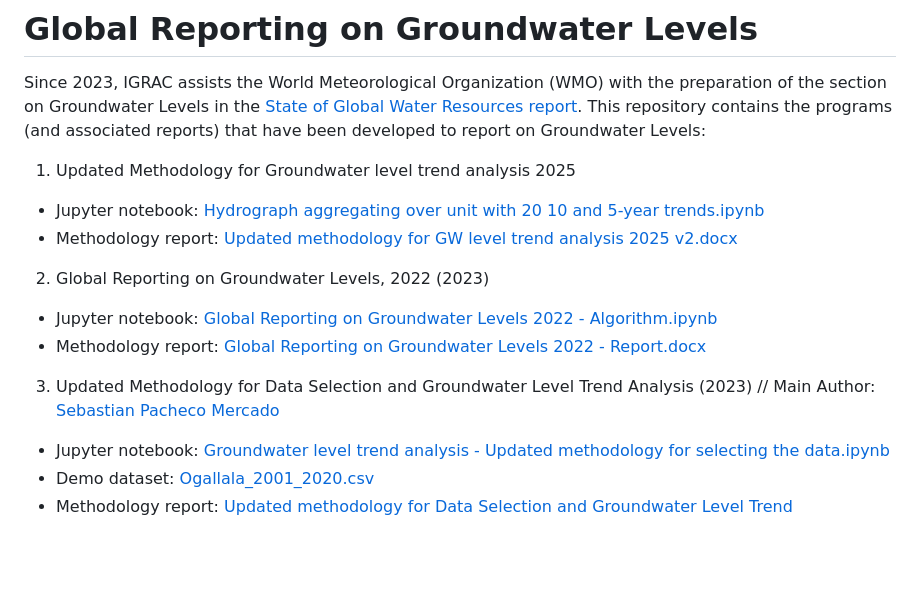
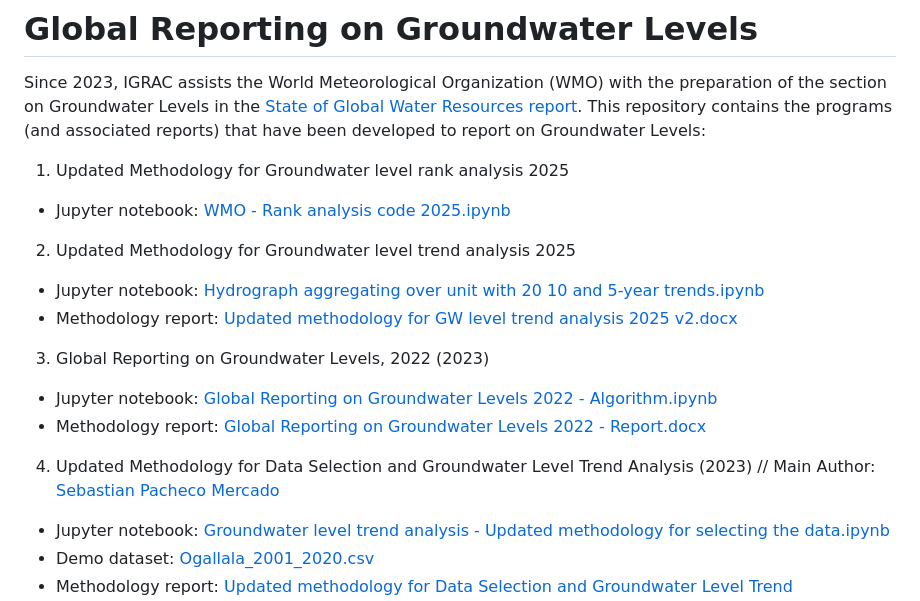
Before and after one commit to UNIGRAC/Global-Reporting-Groundwater-Levels, a Markdown page: README.md, the part around the change. Rendered like a GitHub page; blank space fills up the shorter version.

```diff
--- a/README.md
+++ b/README.md
@@ -1,14 +1,18 @@
 # Global Reporting on Groundwater Levels
 Since 2023, IGRAC assists the World Meteorological Organization (WMO) with the preparation of the section on Groundwater Levels in the [State of Global Water Resources report](https://wmo.int/publication-series/state-of-global-water-resources). This repository contains the programs (and associated reports) that have been developed to report on Groundwater Levels:
-1) Updated Methodology for Groundwater level trend analysis 2025
+
+1) Updated Methodology for Groundwater level rank analysis 2025
+- Jupyter notebook: [WMO - Rank analysis code 2025.ipynb](https://github.com/UNIGRAC/Global-Reporting-Groundwater-Levels/blob/c62b5dc7fc2c6621f50dac6b3cf4c819f50c0b81/WMO%20-%20Rank%20analysis%20code%202025.ipynb)
+
+2) Updated Methodology for Groundwater level trend analysis 2025
 - Jupyter notebook: [Hydrograph aggregating over unit with 20 10 and 5-year trends.ipynb](https://github.com/UNIGRAC/Global-Reporting-Groundwater-Levels/blob/5f54f78f32451931ed94df5c006f78b585ede2c7/Hydrograph%20aggregating%20over%20unit%20with%2020%2010%20and%205%20year%20trends.ipynb)
 - Methodology report: [Updated methodology for GW level trend analysis 2025 v2.docx](https://github.com/UNIGRAC/Global-Reporting-Groundwater-Levels/blob/5f54f78f32451931ed94df5c006f78b585ede2c7/Updated%20methodology%20for%20GW%20level%20trend%20analysis%202025%20v2.docx)
 
-2) Global Reporting on Groundwater Levels, 2022 (2023)
+3) Global Reporting on Groundwater Levels, 2022 (2023)
 - Jupyter notebook: [Global Reporting on Groundwater Levels 2022 - Algorithm.ipynb](https://github.com/UNIGRAC/Global-Reporting-Groundwater-Levels/blob/e75117cd11ec13a6b8fb32e8610fd35af9e341bc/Global%20Reporting%20on%20Groundwater%20Levels%202022%20-%20Algorithm.ipynb)
 - Methodology report: [Global Reporting on Groundwater Levels 2022 - Report.docx](https://github.com/UNIGRAC/Global-Reporting-Groundwater-Levels/blob/ac831a6615600f63633a0477c6e059d9958a1d79/Global%20Reporting%20on%20Groundwater%20Levels%202022%20-%20Report.docx)
 
-3) Updated Methodology for Data Selection and Groundwater Level Trend Analysis (2023) // Main Author: [Sebastian Pacheco Mercado](https://github.com/WenaSeba)
+4) Updated Methodology for Data Selection and Groundwater Level Trend Analysis (2023) // Main Author: [Sebastian Pacheco Mercado](https://github.com/WenaSeba)
 
 - Jupyter notebook: [Groundwater level trend analysis - Updated methodology for selecting the data.ipynb](https://github.com/UNIGRAC/Global-Reporting-Groundwater-Levels/blob/923e961589f4b484574bc264bd30f0bf05df6110/Groundwater%20level%20trend%20analysis%20-%20Updated%20methodology%20for%20selecting%20the%20data.ipynb)
 - Demo dataset: [Ogallala_2001_2020.csv](https://github.com/UNIGRAC/Global-Reporting-Groundwater-Levels/blob/e7505cbc2b06735f20f15a3ba332f29aba60c570/Ogallala_2001_2020.csv)
```
